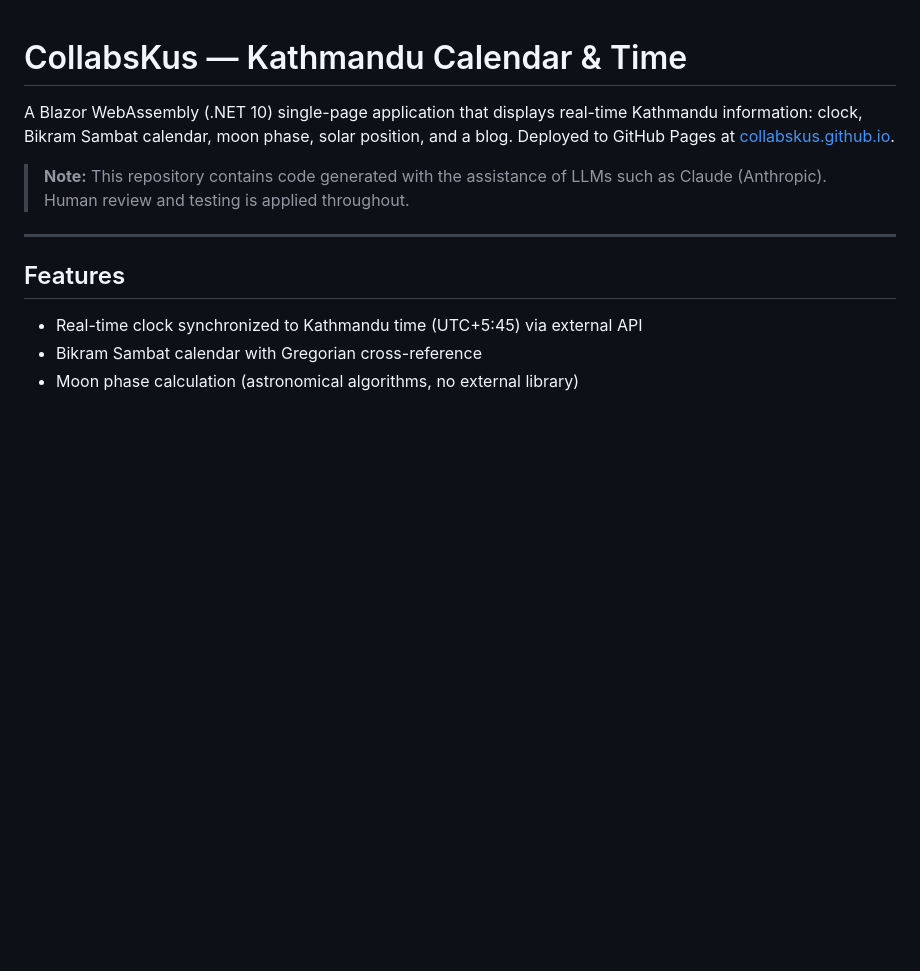
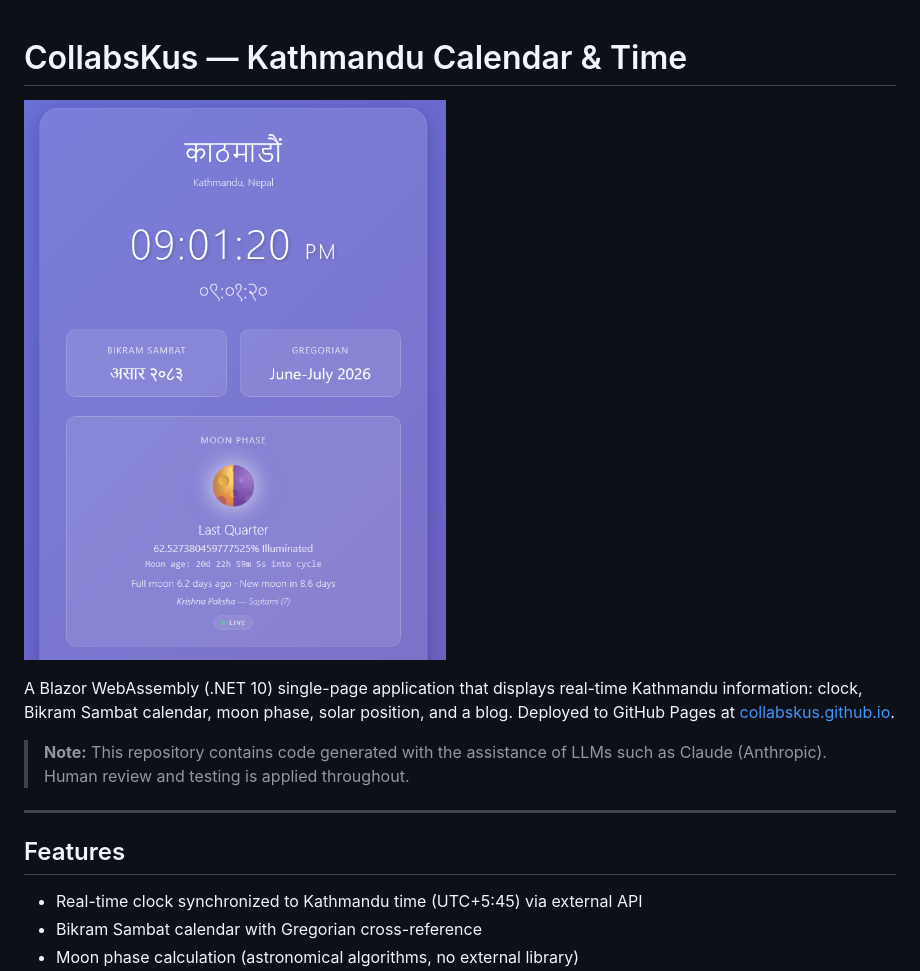
Before and after one commit to collabskus/collabskus.github.io, a Markdown page: README.md, the part around the change. Rendered like a GitHub page; blank space fills up the shorter version.

Commit message:
add a screenshot
for github-actions
https://github.com/shanselman/TinyToolTown/issues/633#issuecomment-4894477731

```diff
--- a/README.md
+++ b/README.md
@@ -1,4 +1,6 @@
 # CollabsKus — Kathmandu Calendar & Time
+
+![screenshot](docs/llm/kathmandu-time.png)
 
 A Blazor WebAssembly (.NET 10) single-page application that displays real-time Kathmandu information: clock, Bikram Sambat calendar, moon phase, solar position, and a blog. Deployed to GitHub Pages at [collabskus.github.io](https://collabskus.github.io).
 
```
